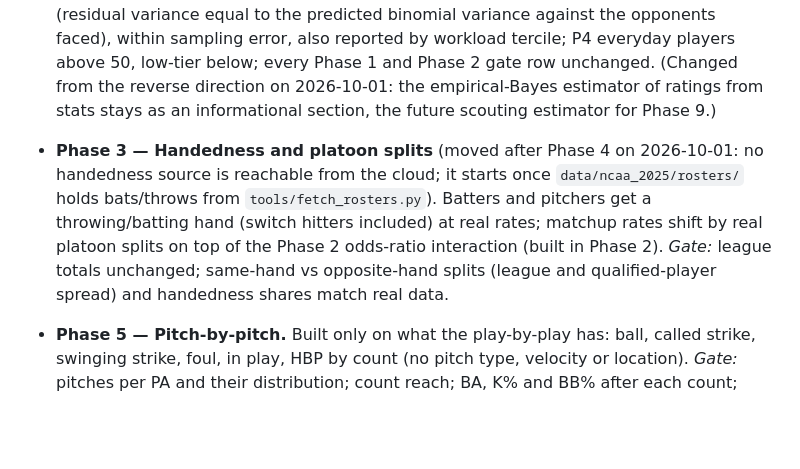
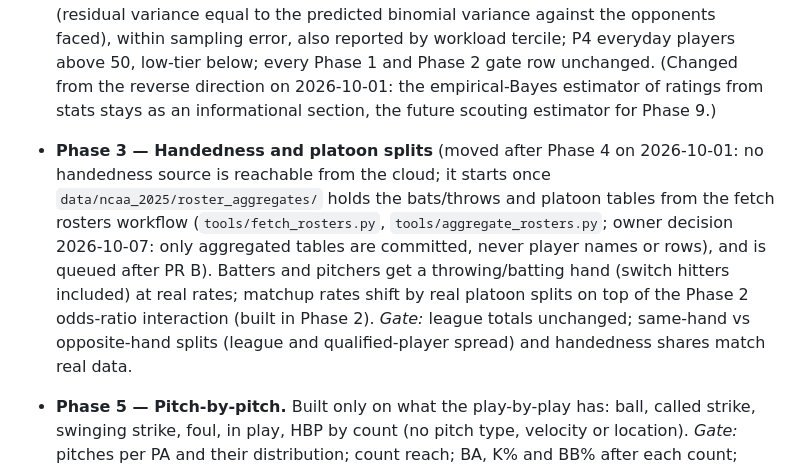
Before and after one commit to jadams-24/College-Baseball-Sim, a Markdown page: CLAUDE.md, the part around the change. Rendered like a GitHub page; blank space fills up the shorter version.

Commit message:
CLAUDE.md: Phase 3 starts from the committed roster aggregates (owner decision 2026-10-07), queued after PR B
Co-Authored-By: Claude Opus 5.5 <noreply@anthropic.com>
Claude-Session: https://claude.ai/code/session_016vV5wrFmvQLxc4ZNCnF8m4

```diff
--- a/CLAUDE.md
+++ b/CLAUDE.md
@@ -16,7 +16,7 @@ Phases advance only when the gate passes. Do not build ahead of the current phas
 - **Phase 1 — League-average PA engine.** One outcome table, base-out state machine with real runner-advancement tables, no players. *Gate:* 10,000 games; R/G, BA, OBP, SLG, the runs-per-half-inning distribution, big-inning frequency and PA per half-inning within tolerance. (The per-game run histogram was moved to Phase 2 on 2026-10-01: identical teams cannot reproduce its tails.)
 - **Phase 2 — Player variance.** Fictional players sampled from empirical distributions (true-talent shapes fitted by deconvolution, Gaussian copula on the real correlations) with realistic correlations; teams on one talent scale (tiers and conferences are distributions of team strength). *Gate:* league totals unchanged; the per-game run histogram (bins 0–14 and total variation); extra-innings frequency; home win pct and home run differential; the tier-vs-tier scoring matrix; team R/G and RA/G spread overall and by tier; qualified-player percentiles; full-population leaderboard extremes; national team leaders (best team BA and ERA, most team HR per game, within the 2024–2026 range; changed from single-season values on 2026-10-04; teams under 4.00 ERA became a watch item the same day, see Phase 6; on full seasons, postseason included, as the NCAA.com team pages count them, from 2026-10-05 once Phase 7 plays the postseason); national individual leaders (HR leader and 30+ HR hitters at a 56-game equivalent, BA leader, top-5 HR per game, within the 2023–2026 range; the 48-HR record a hard ceiling). Gate tolerances combine the benchmark's sampling error with the sim's at the number of seasons run (40 seasons for every gate from 2026-10-04 on; 20 before). (Run-rule frequency, the 15+ runs bin, the 50+ IP count, qualified K/9 p50/p90 and the P4-batting-vs-low-pitching cell moved to Phase 6 on 2026-10-01: see the deferred rows there.)
 - **Phase 4 — 20–80 ratings layer.** Ratings map to rates, nothing more: Contact, Gap, Power, Eye, Avoid K (batters); Stuff, Control, Movement, Stamina (pitchers); Speed reserved for Phase 6. Ratings sit on percentiles of each rate's D1 distribution, all of D1 on one scale: 50 is the D1 median, 60/70/80 the 84.1st/97.7th/99.87th percentiles (10 points per true-talent SD for a Gaussian rate; changed from a linear map on 2026-10-02 when HR talent got its fitted shape). *Gate:* forward round trip, ratings → true rates → 20 seasons: per rated rate, each qualifying player-season's opponent-adjusted observed rate regressed on his true rate (logit scale): slope 1, intercept 0 and dispersion 1 (residual variance equal to the predicted binomial variance against the opponents faced), within sampling error, also reported by workload tercile; P4 everyday players above 50, low-tier below; every Phase 1 and Phase 2 gate row unchanged. (Changed from the reverse direction on 2026-10-01: the empirical-Bayes estimator of ratings from stats stays as an informational section, the future scouting estimator for Phase 9.)
-- **Phase 3 — Handedness and platoon splits** (moved after Phase 4 on 2026-10-01: no handedness source is reachable from the cloud; it starts once `data/ncaa_2025/rosters/` holds bats/throws from `tools/fetch_rosters.py`). Batters and pitchers get a throwing/batting hand (switch hitters included) at real rates; matchup rates shift by real platoon splits on top of the Phase 2 odds-ratio interaction (built in Phase 2). *Gate:* league totals unchanged; same-hand vs opposite-hand splits (league and qualified-player spread) and handedness shares match real data.
+- **Phase 3 — Handedness and platoon splits** (moved after Phase 4 on 2026-10-01: no handedness source is reachable from the cloud; it starts once `data/ncaa_2025/roster_aggregates/` holds the bats/throws and platoon tables from the fetch rosters workflow (`tools/fetch_rosters.py`, `tools/aggregate_rosters.py`; owner decision 2026-10-07: only aggregated tables are committed, never player names or rows), and is queued after PR B). Batters and pitchers get a throwing/batting hand (switch hitters included) at real rates; matchup rates shift by real platoon splits on top of the Phase 2 odds-ratio interaction (built in Phase 2). *Gate:* league totals unchanged; same-hand vs opposite-hand splits (league and qualified-player spread) and handedness shares match real data.
 - **Phase 5 — Pitch-by-pitch.** Built only on what the play-by-play has: ball, called strike, swinging strike, foul, in play, HBP by count (no pitch type, velocity or location). *Gate:* pitches per PA and their distribution; count reach; BA, K% and BB% after each count; first-pitch strike rate; foul rate with two strikes; pitches (mean, p10/p50/p90) and innings per start, weekend and midweek; every PA-level rate unchanged from Phases 3 and 4; all Phase 1, 2 and 4 rows on the same run.
 - **Phase 6 — Fielding, parks, fatigue, bullpen, manager AI.** Done 2026-10-04 (everything that does not need handedness; the bullpen Decider keeps a hook for lefty specialists once Phase 3 lands). *Gate:* errors, steals, earned share, pitcher usage at a 56-game equivalent, the deferred rows below, tier-mean recovery of offense and run prevention, and every Phase 1, 2, 4 and 5 row on the same run. No generic per-game noise term: rows close only through the mechanisms that cause them. Mechanisms and data: PHASE0_NOTES, Phase 6.
 
```
